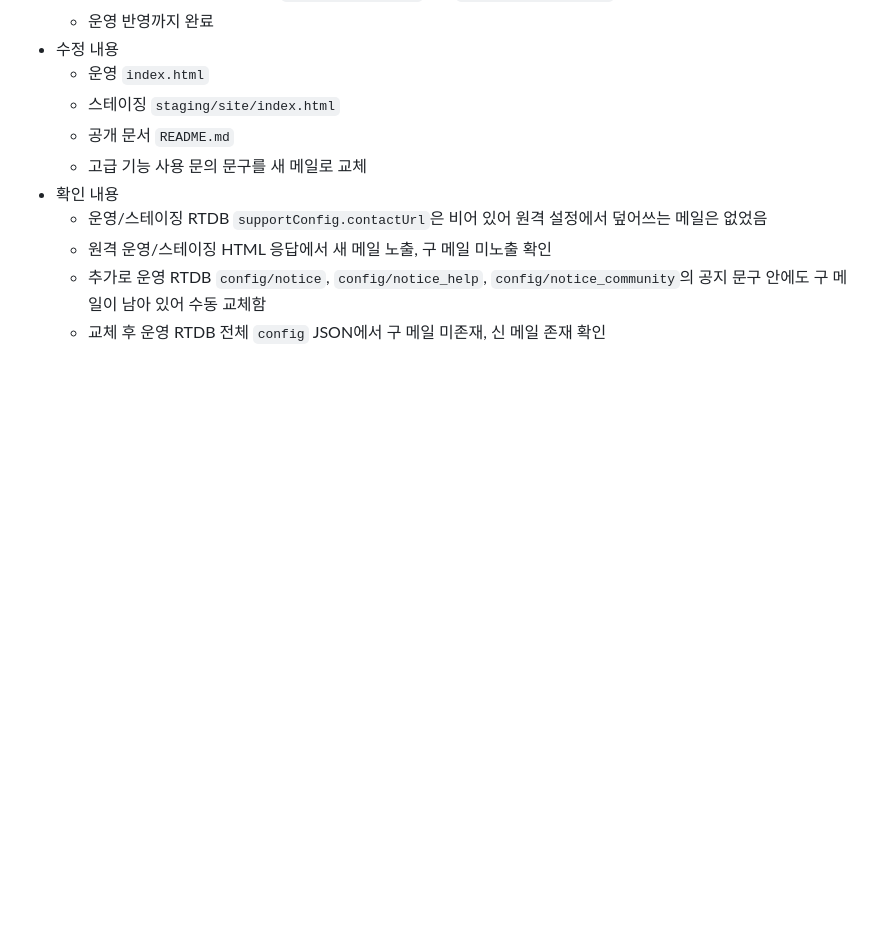
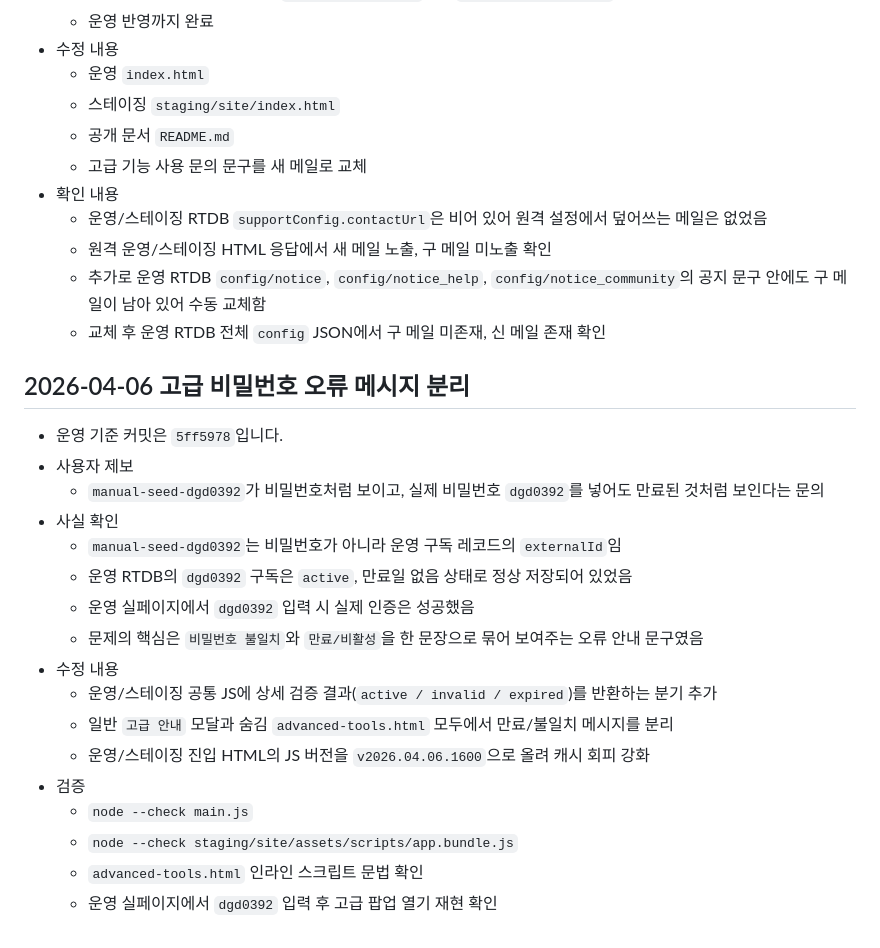
Before and after one commit to AgenticLab-SH/skct_practice_tool, a Markdown page: 50_AGENT_LAST_WORK_REPORT.md, the part around one of its changes. GitHub-like rendering; blank space fills up the shorter version.

Commit message:
Document advanced password message clarification

```diff
--- a/50_AGENT_LAST_WORK_REPORT.md
+++ b/50_AGENT_LAST_WORK_REPORT.md
@@ -567,3 +567,22 @@
   - 원격 운영/스테이징 HTML 응답에서 새 메일 노출, 구 메일 미노출 확인
   - 추가로 운영 RTDB `config/notice`, `config/notice_help`, `config/notice_community`의 공지 문구 안에도 구 메일이 남아 있어 수동 교체함
   - 교체 후 운영 RTDB 전체 `config` JSON에서 구 메일 미존재, 신 메일 존재 확인
+
+## 2026-04-06 고급 비밀번호 오류 메시지 분리
+- 운영 기준 커밋은 `5ff5978`입니다.
+- 사용자 제보
+  - `manual-seed-dgd0392`가 비밀번호처럼 보이고, 실제 비밀번호 `dgd0392`를 넣어도 만료된 것처럼 보인다는 문의
+- 사실 확인
+  - `manual-seed-dgd0392`는 비밀번호가 아니라 운영 구독 레코드의 `externalId`임
+  - 운영 RTDB의 `dgd0392` 구독은 `active`, 만료일 없음 상태로 정상 저장되어 있었음
+  - 운영 실페이지에서 `dgd0392` 입력 시 실제 인증은 성공했음
+  - 문제의 핵심은 `비밀번호 불일치`와 `만료/비활성`을 한 문장으로 묶어 보여주는 오류 안내 문구였음
+- 수정 내용
+  - 운영/스테이징 공통 JS에 상세 검증 결과(`active / invalid / expired`)를 반환하는 분기 추가
+  - 일반 `고급 안내` 모달과 숨김 `advanced-tools.html` 모두에서 만료/불일치 메시지를 분리
+  - 운영/스테이징 진입 HTML의 JS 버전을 `v2026.04.06.1600`으로 올려 캐시 회피 강화
+- 검증
+  - `node --check main.js`
+  - `node --check staging/site/assets/scripts/app.bundle.js`
+  - `advanced-tools.html` 인라인 스크립트 문법 확인
+  - 운영 실페이지에서 `dgd0392` 입력 후 고급 팝업 열기 재현 확인
```
Also changed, not shown: other parts of 50_AGENT_LAST_WORK_REPORT.md (+1 -1 lines), AGENTS.md (+2 -2 lines), 1 other file.
